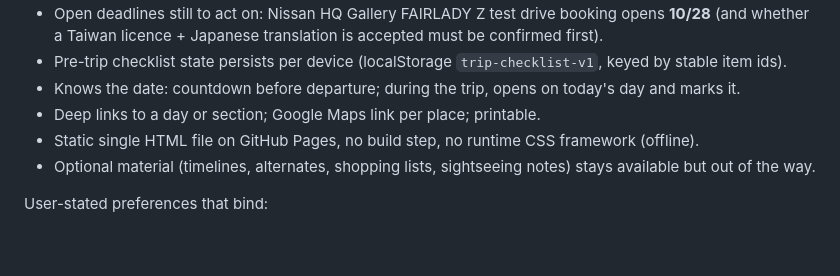
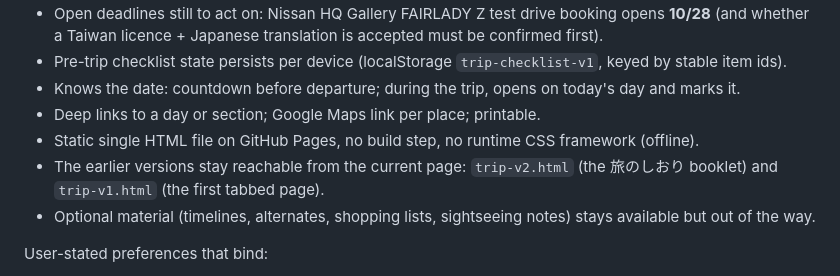
Before and after one commit to tungyulu/test, a Markdown page: PRODUCT.md, the part around the change. Drawn GitHub-style; blank space fills up the shorter version.

```diff
--- a/PRODUCT.md
+++ b/PRODUCT.md
@@ -94,6 +94,7 @@ Must be preserved in any redesign:
 - Knows the date: countdown before departure; during the trip, opens on today's day and marks it.
 - Deep links to a day or section; Google Maps link per place; printable.
 - Static single HTML file on GitHub Pages, no build step, no runtime CSS framework (offline).
+- The earlier versions stay reachable from the current page: `trip-v2.html` (the 旅のしおり booklet) and `trip-v1.html` (the first tabbed page).
 - Optional material (timelines, alternates, shopping lists, sightseeing notes) stays available but out of the way.
 
 User-stated preferences that bind:
```
Also changed, not shown: CLAUDE.md (+17 -8 lines).
